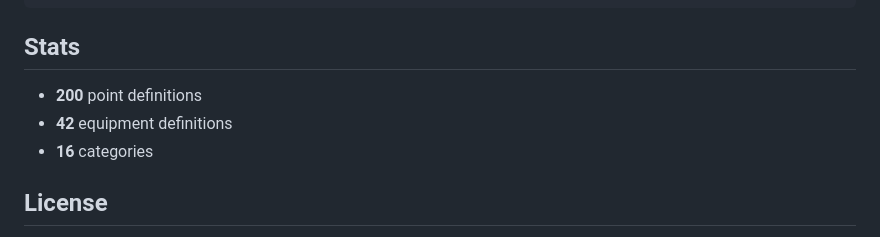
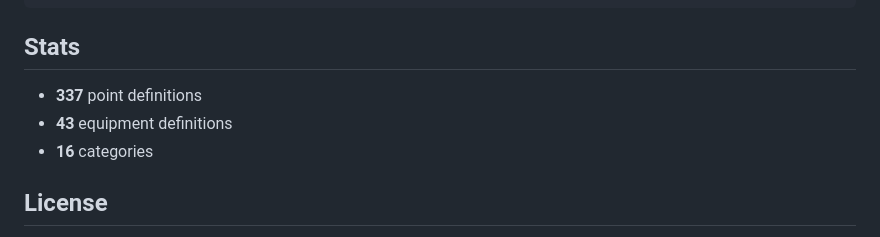
Before and after one commit to rbhans/bas-atlas, a Markdown page: README.md, the part around the change. Rendered like a GitHub page.

Commit message:
docs: Update stats to 337 points, 43 equipment
Co-Authored-By: Claude Opus 4.5 <noreply@anthropic.com>

```diff
--- a/README.md
+++ b/README.md
@@ -151,8 +151,8 @@ npm run build
 
 ## Stats
 
-- **200** point definitions
-- **42** equipment definitions
+- **337** point definitions
+- **43** equipment definitions
 - **16** categories
 
 ## License
```
